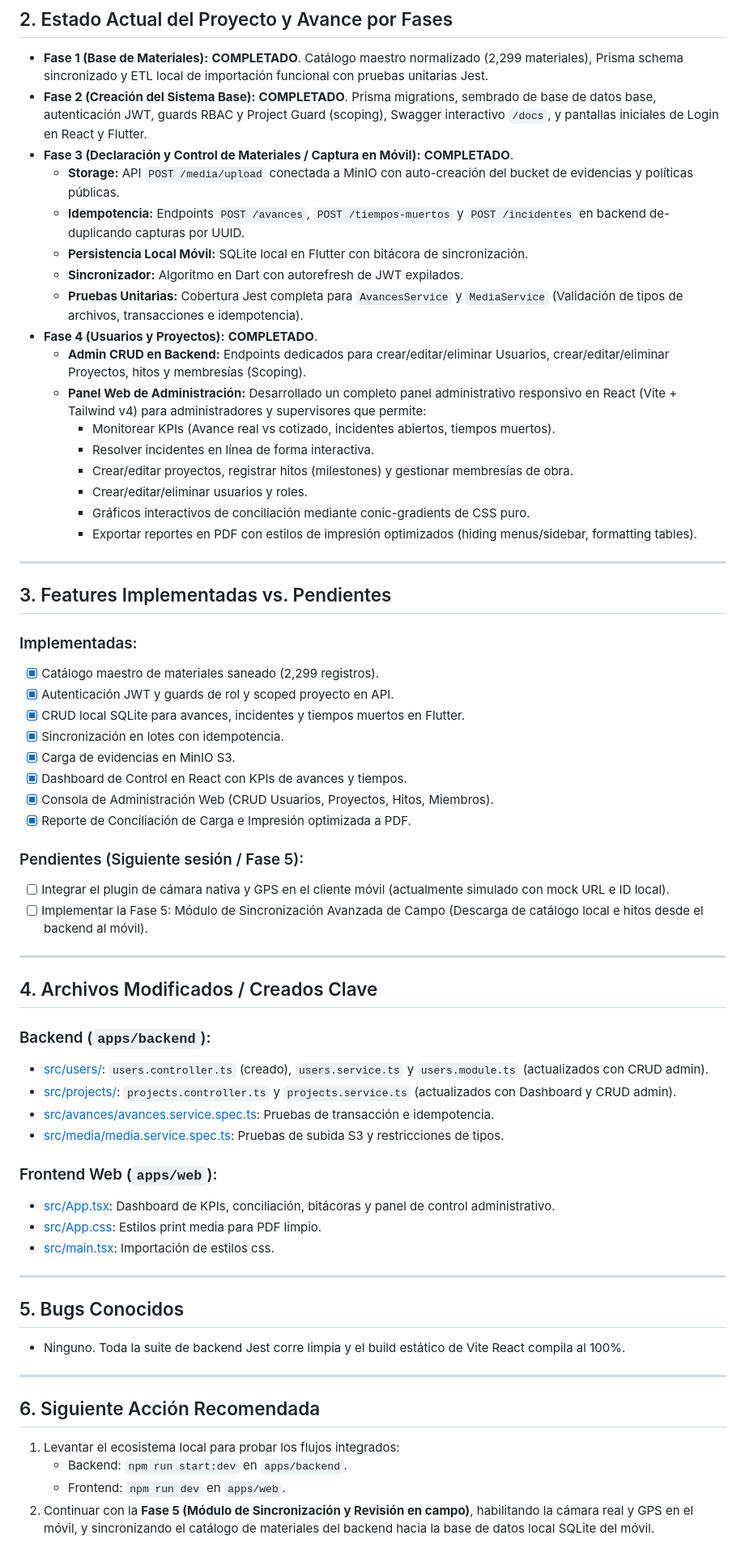
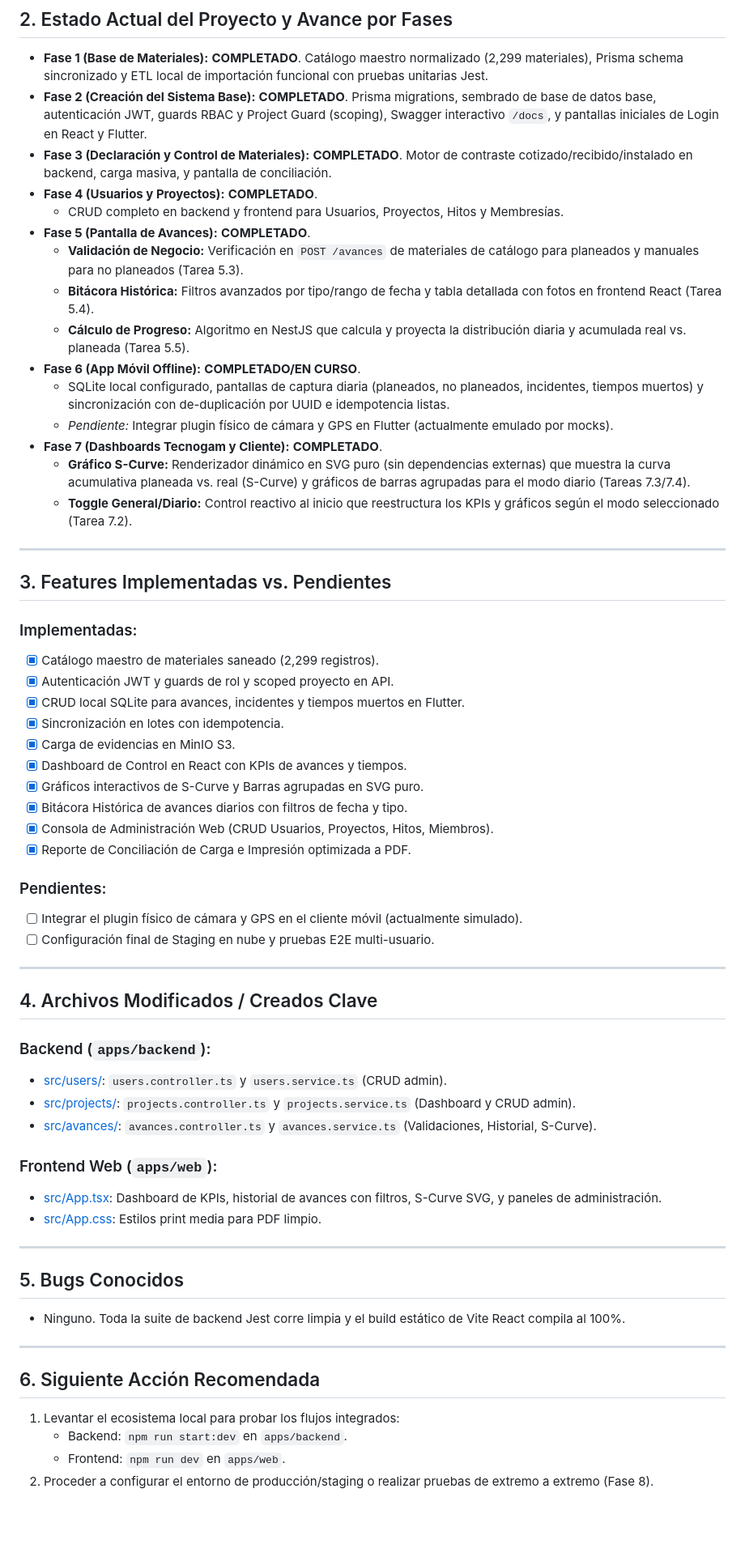
Before and after one commit to SamuelmamuU/Materiales_Tecnogam, a Markdown page: SESSION_HANDOFF.md, the part around the change. Shown at 81% size. GitHub-like rendering; blank space fills up the shorter version.

Commit message:
docs: update SESSION_HANDOFF.md with Phase 5 and 7 completion

```diff
--- a/SESSION_HANDOFF.md
+++ b/SESSION_HANDOFF.md
@@ -13,21 +13,19 @@ Crear una aplicación multiplataforma (**Android** + **Web de escritorio**) para
 
 * **Fase 1 (Base de Materiales):** **COMPLETADO**. Catálogo maestro normalizado (2,299 materiales), Prisma schema sincronizado y ETL local de importación funcional con pruebas unitarias Jest.
 * **Fase 2 (Creación del Sistema Base):** **COMPLETADO**. Prisma migrations, sembrado de base de datos base, autenticación JWT, guards RBAC y Project Guard (scoping), Swagger interactivo `/docs`, y pantallas iniciales de Login en React y Flutter.
-* **Fase 3 (Declaración y Control de Materiales / Captura en Móvil):** **COMPLETADO**.
-  * **Storage:** API `POST /media/upload` conectada a MinIO con auto-creación del bucket de evidencias y políticas públicas.
-  * **Idempotencia:** Endpoints `POST /avances`, `POST /tiempos-muertos` y `POST /incidentes` en backend de-duplicando capturas por UUID.
-  * **Persistencia Local Móvil:** SQLite local en Flutter con bitácora de sincronización.
-  * **Sincronizador:** Algoritmo en Dart con autorefresh de JWT expilados.
-  * **Pruebas Unitarias:** Cobertura Jest completa para `AvancesService` y `MediaService` (Validación de tipos de archivos, transacciones e idempotencia).
+* **Fase 3 (Declaración y Control de Materiales):** **COMPLETADO**. Motor de contraste cotizado/recibido/instalado en backend, carga masiva, y pantalla de conciliación.
 * **Fase 4 (Usuarios y Proyectos):** **COMPLETADO**.
-  * **Admin CRUD en Backend:** Endpoints dedicados para crear/editar/eliminar Usuarios, crear/editar/eliminar Proyectos, hitos y membresías (Scoping).
-  * **Panel Web de Administración:** Desarrollado un completo panel administrativo responsivo en React (Vite + Tailwind v4) para administradores y supervisores que permite:
-    * Monitorear KPIs (Avance real vs cotizado, incidentes abiertos, tiempos muertos).
-    * Resolver incidentes en línea de forma interactiva.
-    * Crear/editar proyectos, registrar hitos (milestones) y gestionar membresías de obra.
-    * Crear/editar/eliminar usuarios y roles.
-    * Gráficos interactivos de conciliación mediante conic-gradients de CSS puro.
-    * Exportar reportes en PDF con estilos de impresión optimizados (hiding menus/sidebar, formatting tables).
+  * CRUD completo en backend y frontend para Usuarios, Proyectos, Hitos y Membresías.
+* **Fase 5 (Pantalla de Avances):** **COMPLETADO**.
+  * **Validación de Negocio:** Verificación en `POST /avances` de materiales de catálogo para planeados y manuales para no planeados (Tarea 5.3).
+  * **Bitácora Histórica:** Filtros avanzados por tipo/rango de fecha y tabla detallada con fotos en frontend React (Tarea 5.4).
+  * **Cálculo de Progreso:** Algoritmo en NestJS que calcula y proyecta la distribución diaria y acumulada real vs. planeada (Tarea 5.5).
+* **Fase 6 (App Móvil Offline):** **COMPLETADO/EN CURSO**.
+  * SQLite local configurado, pantallas de captura diaria (planeados, no planeados, incidentes, tiempos muertos) y sincronización con de-duplicación por UUID e idempotencia listas.
+  * *Pendiente:* Integrar plugin físico de cámara y GPS en Flutter (actualmente emulado por mocks).
+* **Fase 7 (Dashboards Tecnogam y Cliente):** **COMPLETADO**.
+  * **Gráfico S-Curve:** Renderizador dinámico en SVG puro (sin dependencias externas) que muestra la curva acumulativa planeada vs. real (S-Curve) y gráficos de barras agrupadas para el modo diario (Tareas 7.3/7.4).
+  * **Toggle General/Diario:** Control reactivo al inicio que reestructura los KPIs y gráficos según el modo seleccionado (Tarea 7.2).
 
 ---
 
@@ -40,27 +38,27 @@ Crear una aplicación multiplataforma (**Android** + **Web de escritorio**) para
 * [x] Sincronización en lotes con idempotencia.
 * [x] Carga de evidencias en MinIO S3.
 * [x] Dashboard de Control en React con KPIs de avances y tiempos.
+* [x] Gráficos interactivos de S-Curve y Barras agrupadas en SVG puro.
+* [x] Bitácora Histórica de avances diarios con filtros de fecha y tipo.
 * [x] Consola de Administración Web (CRUD Usuarios, Proyectos, Hitos, Miembros).
 * [x] Reporte de Conciliación de Carga e Impresión optimizada a PDF.
 
-### Pendientes (Siguiente sesión / Fase 5):
-* [ ] Integrar el plugin de cámara nativa y GPS en el cliente móvil (actualmente simulado con mock URL e ID local).
-* [ ] Implementar la Fase 5: Módulo de Sincronización Avanzada de Campo (Descarga de catálogo local e hitos desde el backend al móvil).
+### Pendientes:
+* [ ] Integrar el plugin físico de cámara y GPS en el cliente móvil (actualmente simulado).
+* [ ] Configuración final de Staging en nube y pruebas E2E multi-usuario.
 
 ---
 
 ## 4. Archivos Modificados / Creados Clave
 
 ### Backend (`apps/backend`):
-* [src/users/](file:///C:/Users/samue/Desktop/ControlMatTecnogam/apps/backend/src/users/): `users.controller.ts` (creado), `users.service.ts` y `users.module.ts` (actualizados con CRUD admin).
-* [src/projects/](file:///C:/Users/samue/Desktop/ControlMatTecnogam/apps/backend/src/projects/): `projects.controller.ts` y `projects.service.ts` (actualizados con Dashboard y CRUD admin).
-* [src/avances/avances.service.spec.ts](file:///C:/Users/samue/Desktop/ControlMatTecnogam/apps/backend/src/avances/avances.service.spec.ts): Pruebas de transacción e idempotencia.
-* [src/media/media.service.spec.ts](file:///C:/Users/samue/Desktop/ControlMatTecnogam/apps/backend/src/media/media.service.spec.ts): Pruebas de subida S3 y restricciones de tipos.
+* [src/users/](file:///C:/Users/samue/Desktop/ControlMatTecnogam/apps/backend/src/users/): `users.controller.ts` y `users.service.ts` (CRUD admin).
+* [src/projects/](file:///C:/Users/samue/Desktop/ControlMatTecnogam/apps/backend/src/projects/): `projects.controller.ts` y `projects.service.ts` (Dashboard y CRUD admin).
+* [src/avances/](file:///C:/Users/samue/Desktop/ControlMatTecnogam/apps/backend/src/avances/): `avances.controller.ts` y `avances.service.ts` (Validaciones, Historial, S-Curve).
 
 ### Frontend Web (`apps/web`):
-* [src/App.tsx](file:///C:/Users/samue/Desktop/ControlMatTecnogam/apps/web/src/App.tsx): Dashboard de KPIs, conciliación, bitácoras y panel de control administrativo.
+* [src/App.tsx](file:///C:/Users/samue/Desktop/ControlMatTecnogam/apps/web/src/App.tsx): Dashboard de KPIs, historial de avances con filtros, S-Curve SVG, y paneles de administración.
 * [src/App.css](file:///C:/Users/samue/Desktop/ControlMatTecnogam/apps/web/src/App.css): Estilos print media para PDF limpio.
-* [src/main.tsx](file:///C:/Users/samue/Desktop/ControlMatTecnogam/apps/web/src/main.tsx): Importación de estilos css.
 
 ---
 
@@ -73,4 +71,4 @@ Crear una aplicación multiplataforma (**Android** + **Web de escritorio**) para
 1. Levantar el ecosistema local para probar los flujos integrados:
    * Backend: `npm run start:dev` en `apps/backend`.
    * Frontend: `npm run dev` en `apps/web`.
-2. Continuar con la **Fase 5 (Módulo de Sincronización y Revisión en campo)**, habilitando la cámara real y GPS en el móvil, y sincronizando el catálogo de materiales del backend hacia la base de datos local SQLite del móvil.
+2. Proceder a configurar el entorno de producción/staging o realizar pruebas de extremo a extremo (Fase 8).
```
